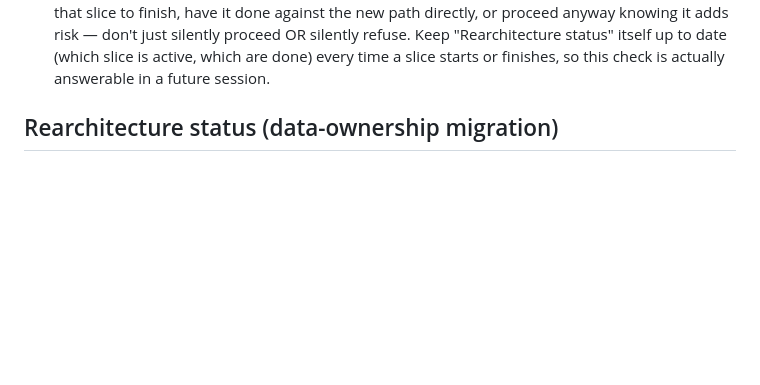
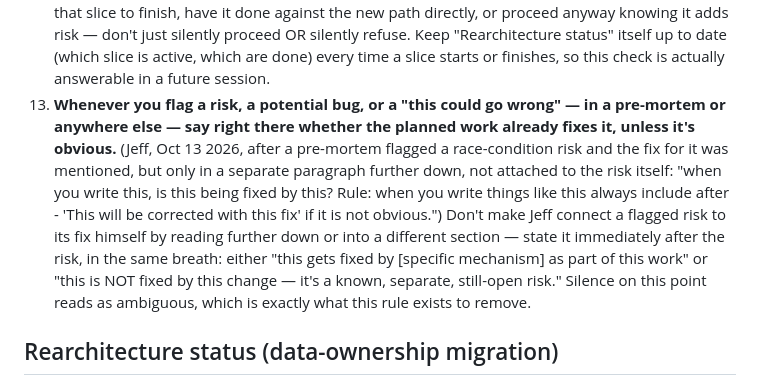
Before and after one commit to jbruzzi1/CrewFit, a Markdown page: CLAUDE.md, the part around the change. Drawn GitHub-style; blank space fills up the shorter version.

Commit message:
Land hard rule #13 (always say whether a flagged risk is fixed by the current work)
This rule was written back on Oct 13 2026 in response to Jeff's direct
request, but only ever landed on an orphaned local branch
(rearchitecture-plan-oct13) on his machine -- never pushed, never a PR,
never merged. Found and flagged during a full post-engagement review;
Jeff confirmed landing it now. Text is unchanged from the original
Oct 13 commit.

Co-Authored-By: Claude Sonnet 5 <noreply@anthropic.com>
Claude-Session: https://claude.ai/code/session_01C9m9zF5AqDL6nk8JiYSqxw

```diff
--- a/CLAUDE.md
+++ b/CLAUDE.md
@@ -21,6 +21,7 @@ This file is the short version — the rules that must never be missed.
     **Reinforced Sep 20 2026 (Jeff, standing rule, after a new-button spacing round needed two follow-up corrections before it looked right): "RULE - Visuals matter. You've seen enough of how we do things and why we do things for visuals. When we create changes, new buttons, fields, etc - visual matters. We want the padding to not be too close to other areas. We want things to fit well. Think through with the proper math and not just 'here you go this works or solves the problem' fix."** Explicitly extends this rule to any NEW element (a button, a field, a control that didn't exist before) — not just adjusting something already on screen. Before showing Jeff a new element for the first time, measure its spacing to every neighbor it's new next to (gap above/below/beside, not just its own internal centering), the same `getBoundingClientRect()`-based way, and treat "it renders without errors" as unfinished, not done — the bar is "the spacing was actually reasoned about and measured," not "here you go, this works."
 11. **Catch a bug — yours or pre-existing, critical or minor — and you MUST tell Jeff what it was and what you fixed or will fix, in the conversation, before moving on to anything else.** (Jeff, Oct 12 2026, after a scaling-fix session where a cold-review catch and a test-coverage gap were mentioned only in passing while work kept moving: "If you ever catch a bug - you MUST tell me what it was and what you fixed or will fix. You cannot just tell me you caught a serious bug and then move right on.") Saying "cold-review found a critical issue" or "caught a serious bug" and continuing on to the next step does not satisfy this, even if the real explanation eventually shows up later in a commit message or PR description — Jeff reads neither of those by default, and a detail that only exists there is a detail he was never actually told. The explanation (what broke, how it was found, what the fix was, how it was verified) belongs in the chat, in plain language, at the moment it's found — not deferred to a document he has to go dig up.
 12. **Any time Jeff asks for a change or update, check it against whatever rearchitecture slice is currently in flight (see "Rearchitecture status" below) and flag it before starting, if it touches that slice's area.** (Jeff, Oct 12 2026, right after agreeing to the data-ownership rearchitecture and its slice-by-slice plan: "Please remind anytime I request a change or an update to something that may be having a migration going on.") The agreed shape of this (same conversation): only the ONE data domain actively mid-migration is off-limits to new work at any given time, not the whole app — and sessions/logs, when its turn comes, is the one slice big/central enough to warrant a longer heads-up. In practice: before starting any requested change while a slice is in flight, check "Rearchitecture status" below for what's currently being moved, and if the request touches that area, say so plainly and ask whether he wants to wait for that slice to finish, have it done against the new path directly, or proceed anyway knowing it adds risk — don't just silently proceed OR silently refuse. Keep "Rearchitecture status" itself up to date (which slice is active, which are done) every time a slice starts or finishes, so this check is actually answerable in a future session.
+13. **Whenever you flag a risk, a potential bug, or a "this could go wrong" — in a pre-mortem or anywhere else — say right there whether the planned work already fixes it, unless it's obvious.** (Jeff, Oct 13 2026, after a pre-mortem flagged a race-condition risk and the fix for it was mentioned, but only in a separate paragraph further down, not attached to the risk itself: "when you write this, is this being fixed by this? Rule: when you write things like this always include after - 'This will be corrected with this fix' if it is not obvious.") Don't make Jeff connect a flagged risk to its fix himself by reading further down or into a different section — state it immediately after the risk, in the same breath: either "this gets fixed by [specific mechanism] as part of this work" or "this is NOT fixed by this change — it's a known, separate, still-open risk." Silence on this point reads as ambiguous, which is exactly what this rule exists to remove.
 
 ## Rearchitecture status (data-ownership migration)
 
```
